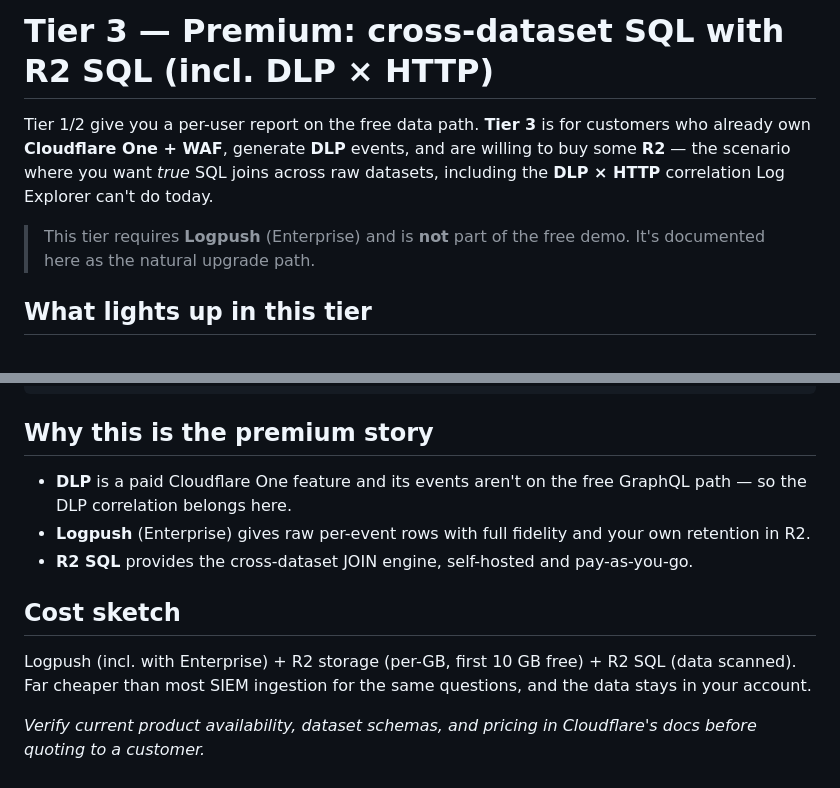
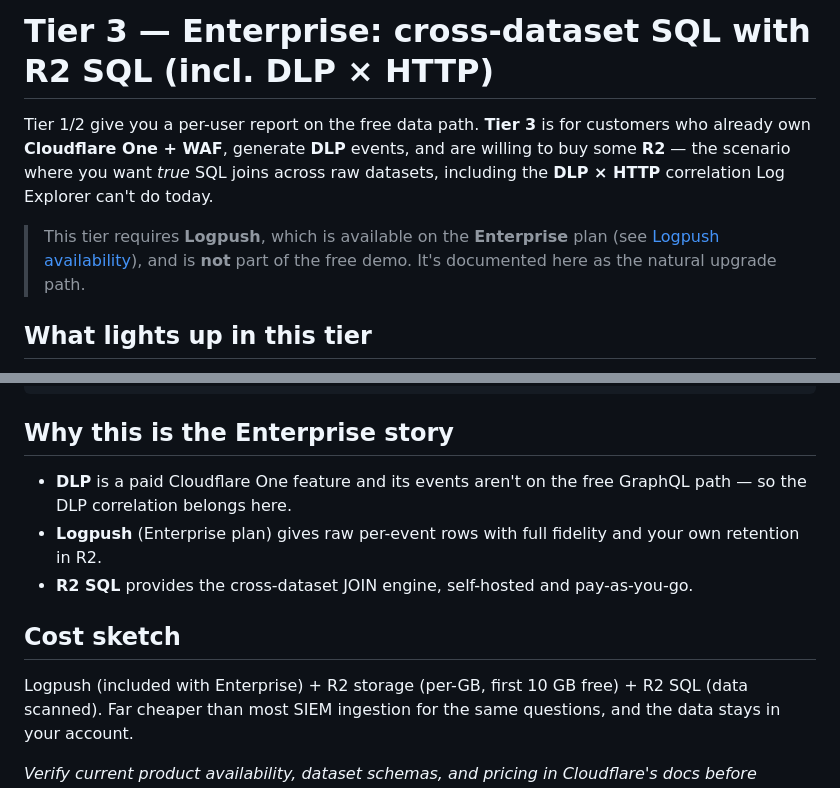
Before and after one commit to aaron-mcallister/cf-user-activity-report, a Markdown page: docs/enterprise-r2-sql.md, 2 parts joined by grey strips. GitHub-like rendering.

````diff
--- a/docs/premium-r2-sql.md
+++ b/docs/enterprise-r2-sql.md
@@ -1,12 +1,13 @@
-# Tier 3 — Premium: cross-dataset SQL with R2 SQL (incl. DLP × HTTP)
+# Tier 3 — Enterprise: cross-dataset SQL with R2 SQL (incl. DLP × HTTP)
 
 Tier 1/2 give you a per-user report on the free data path. **Tier 3** is for customers
 who already own **Cloudflare One + WAF**, generate **DLP** events, and are willing to buy
 some **R2** — the scenario where you want *true* SQL joins across raw datasets, including
 the **DLP × HTTP** correlation Log Explorer can't do today.
 
-> This tier requires **Logpush** (Enterprise) and is **not** part of the free demo. It's
-> documented here as the natural upgrade path.
+> This tier requires **Logpush**, which is available on the **Enterprise** plan
+> (see [Logpush availability](https://developers.cloudflare.com/logs/logpush/#availability)),
+> and is **not** part of the free demo. It's documented here as the natural upgrade path.
 
 ## What lights up in this tier
 These facets are **not** available on the free GraphQL Analytics path (verified
@@ -66,15 +67,15 @@ GROUP BY dlp.user_email, dlp.dataset_name, http.top_host, http.requests
 ORDER BY dlp_hits DESC;
 ```
 
-## Why this is the premium story
+## Why this is the Enterprise story
 - **DLP** is a paid Cloudflare One feature and its events aren't on the free GraphQL
   path — so the DLP correlation belongs here.
-- **Logpush** (Enterprise) gives raw per-event rows with full fidelity and your own
+- **Logpush** (Enterprise plan) gives raw per-event rows with full fidelity and your own
   retention in R2.
 - **R2 SQL** provides the cross-dataset JOIN engine, self-hosted and pay-as-you-go.
 
 ## Cost sketch
-Logpush (incl. with Enterprise) + R2 storage (per-GB, first 10 GB free) + R2 SQL
+Logpush (included with Enterprise) + R2 storage (per-GB, first 10 GB free) + R2 SQL
 (data scanned). Far cheaper than most SIEM ingestion for the same questions, and the
 data stays in your account.
 
````
Also changed, not shown: README.md (+17 -18 lines), docs/screenshot-dashboard.png, 6 other files.
